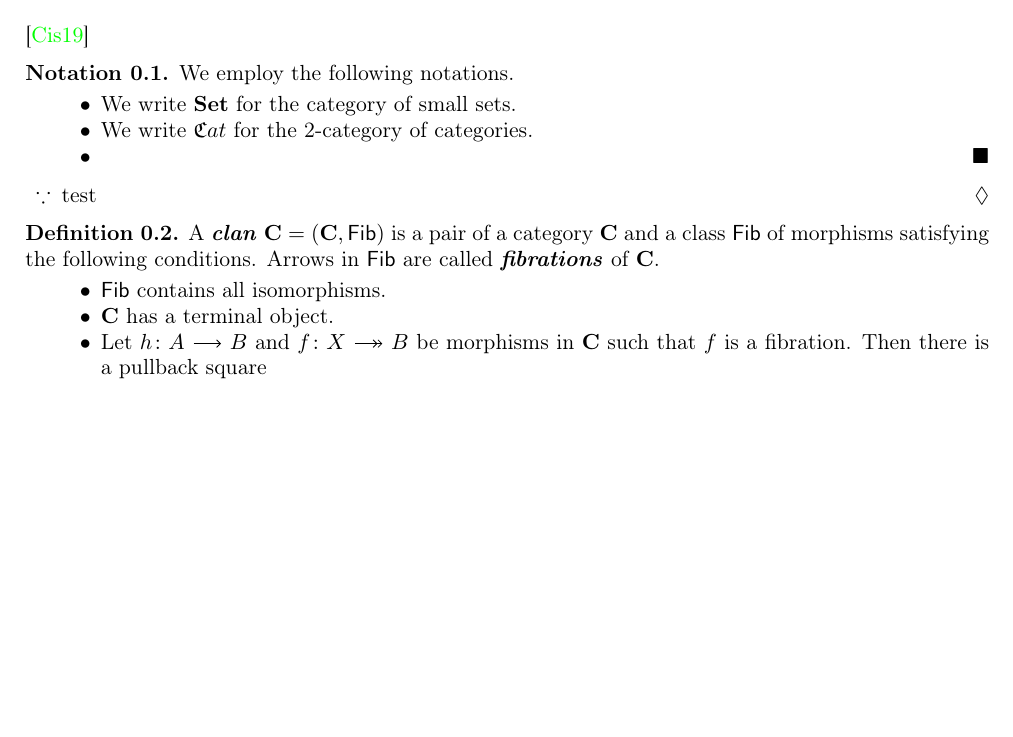
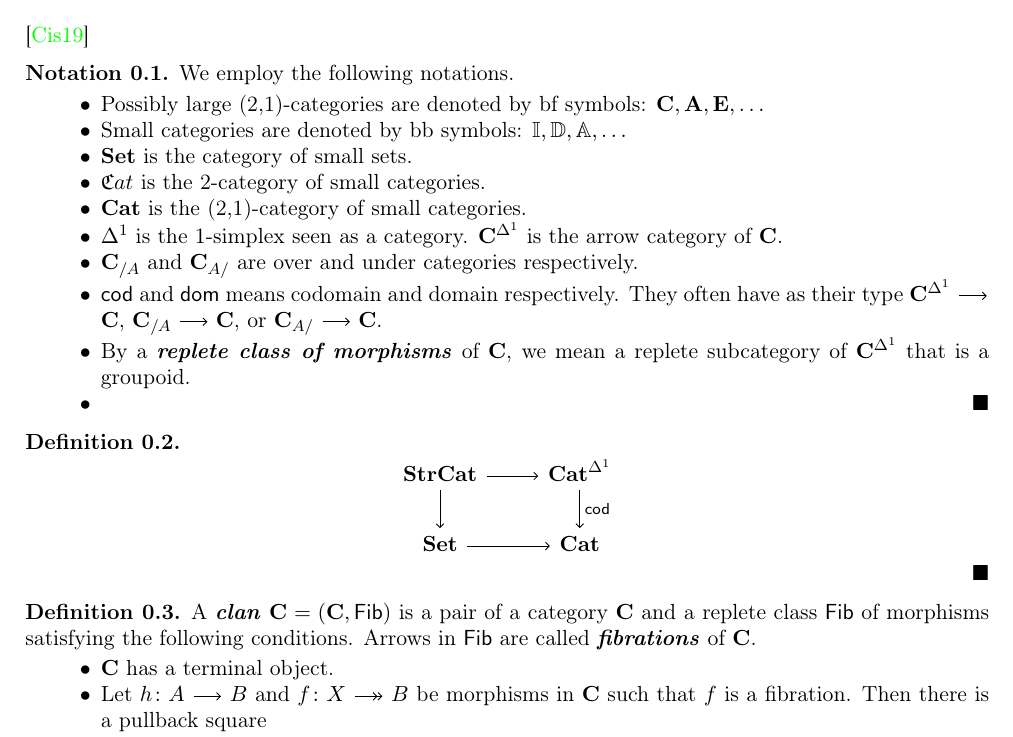
Before and after one commit to HoshinoKeisuke/NoteTypeTheory, a LaTeX paper (main.tex, which reads preamble.sty): part of page 1 of 2, cut so that both start at the same text, the shorter picture padded with empty space. Compiled offline with pdfLaTeX.

Commit message:
notationnado

```diff
--- a/main.tex
+++ b/main.tex
@@ -10,22 +10,53 @@
 	We employ the following notations.
 	\begin{itemize}
 		\item %
-			We write $\Set$ for the category of small sets.
+			Possibly large (2,1)-categories are denoted by bf symbols:
+			$\C,\one{A},\one{E},\ldots$
 		\item %
-			We write $\Cat$ for the 2-category of categories.
+			Small categories are denoted by bb symbols:
+			$\dgm{I},\dgm{D},\dgm{A},\ldots$
+		\item %
+			$\Set$ is the category of small sets.
+		\item %
+			$\Catbi$ is the 2-category of small categories.
+		\item %
+			$\Cat$ is the (2,1)-category of small categories.
+		\item %
+			$\ra$ is the $1$-simplex seen as a category.
+			$\C^\ra$ is the arrow category of $\C$.
+		\item %
+			$\C_{/A}$ and $\C_{A/}$ are over and under categories respectively.
+		\item %
+			$\cod$ and $\dom$ means codomain and domain respectively. They often have as their type
+			$\C^\ra\arr\C$, $\C_{/A}\arr\C$,
+			or $\C_{A/}\arr\C$.
+		\item %
+			By a \emph{replete class of morphisms} of $\C$, we mean a replete subcategory of $\C^\ra$ that is a groupoid.
 		\item %
 		\qedhere %
 	\end{itemize}
 \end{notation}
-\begin{since}
-	test
-\end{since}
 \begin{definition}
-	A \emph{clan} $\C=(\C,\Fib)$ is a pair of a category $\C$ and a class $\Fib$ of morphisms satisfying the following conditions.
+	\[
+		\begin{tikzcd}
+			\StrCat
+			\ar[r]
+			\ar[d]
+				&
+				\Cat^\ra
+				\ar[d,"\cod"]
+			\\
+			\Set
+			\ar[r]
+				&
+				\Cat
+		\end{tikzcd}
+	\]
+\end{definition}
+\begin{definition}
+	A \emph{clan} $\C=(\C,\Fib)$ is a pair of a category $\C$ and a replete class $\Fib$ of morphisms satisfying the following conditions.
 	Arrows in $\Fib$ are called \emph{fibrations} of $\C$.
 	\begin{itemize}
-		\item %
-			$\Fib$ contains all isomorphisms.
 		\item %
 			$\C$ has a terminal object.
 		\item %
--- a/preamble.sty
+++ b/preamble.sty
@@ -281,7 +281,9 @@ decorations.markings,% to define the key vslash
 
 \newcommand*{\Set}{\one{Set}}
 \newcommand*{\SET}{\one{SET}}
+\newcommand*{\Catone}{{\one{Cat}}}
 \newcommand*{\Catbi}{{\bi{C}{at}}}
+\newcommand*{\CATone}{{\one{CAT}}}
 \newcommand*{\CATbi}{\bi{CAT}}
 \newcommand*{\twoCATbi}{2\myphen\bi{CAT}}
 \newcommand*{\mrin}{\mathrm{\ in\ }}
@@ -338,5 +340,8 @@ decorations.markings,% to define the key vslash
 %----- abbreviations (additional) -----------------------------------------------
 \newcommand*{\Fib}{\zero{Fib}}
 \newcommand*{\C}{\one{C}}
-\newcommand*{\Cat}{\Catbi}
+\newcommand*{\Cat}{\Catone}
+\newcommand*{\StrCat}{\one{StrCat}}
+\newcommand*{\infCat}{\infty\Catone}
+\newcommand*{\ra}{{\Delta^1}}
 \endinput
```
